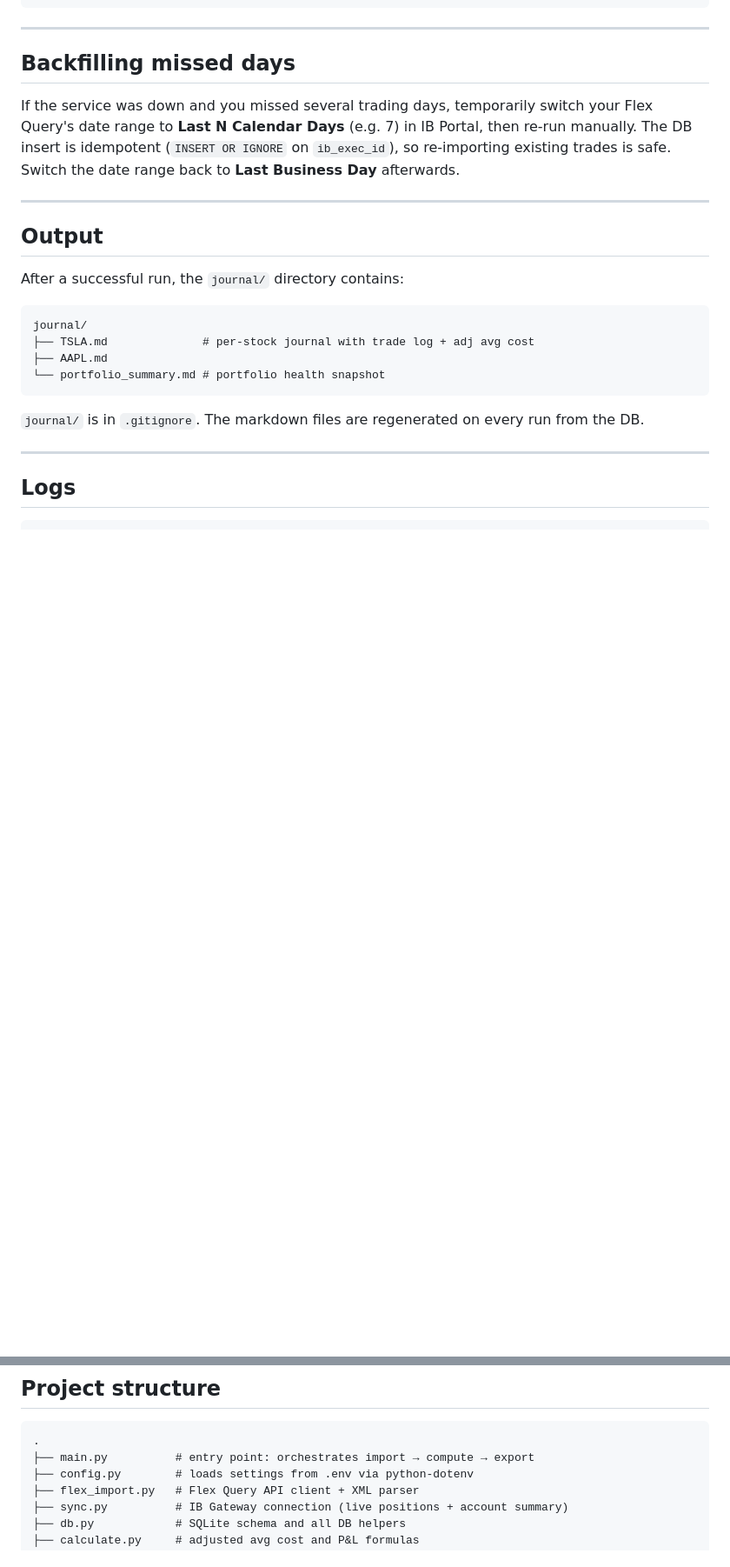
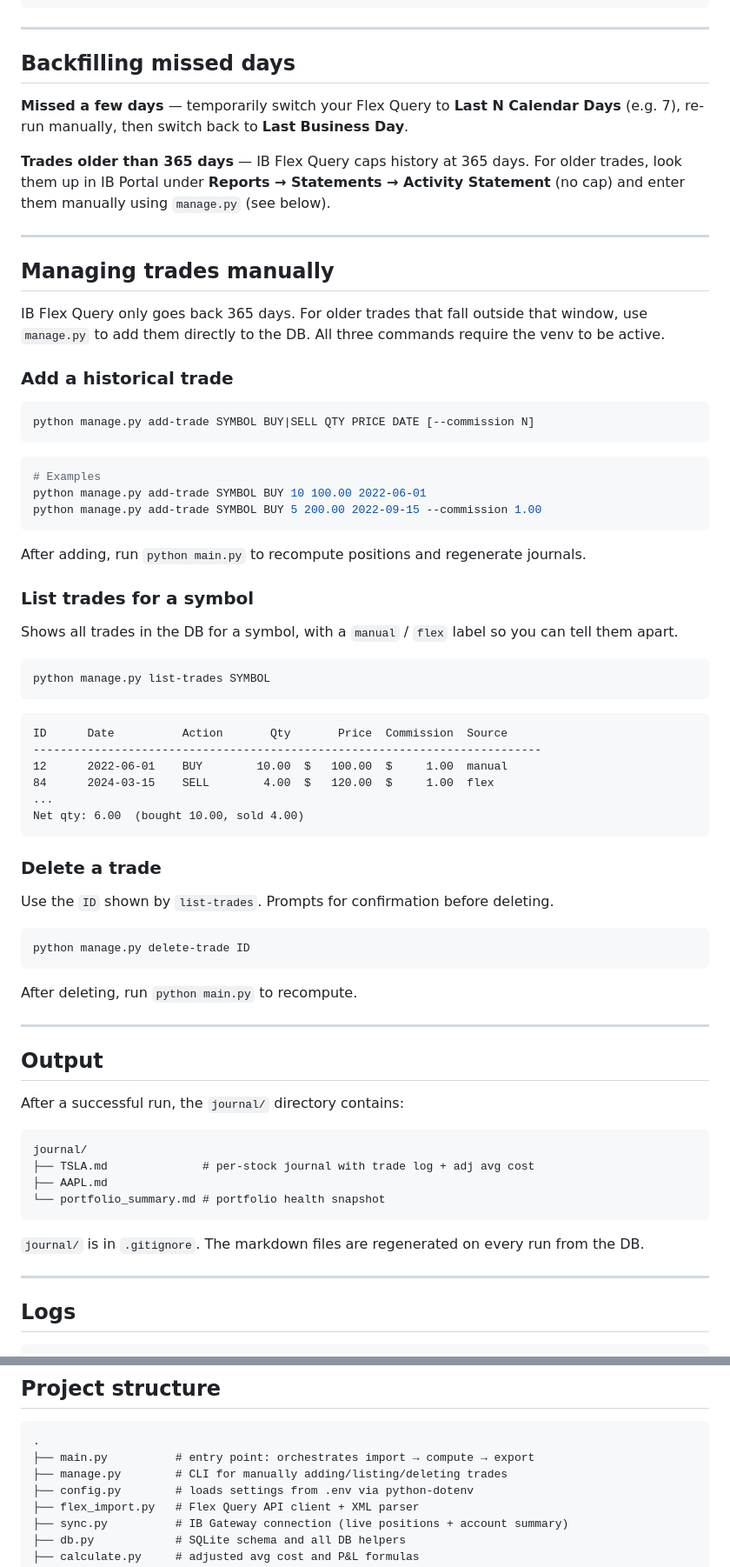
Before and after one commit to b4nksw/ib-trades-journey-tracker, a Markdown page: readme.md, 2 parts joined by grey strips. Shown at 87% size. Rendered like a GitHub page; blank space fills up the shorter version.

Commit message:
docs: update readme for manage cli guide

````diff
--- a/readme.md
+++ b/readme.md
@@ -158,7 +158,56 @@ tail -f logs/sync.log
 
 ## Backfilling missed days
 
-If the service was down and you missed several trading days, temporarily switch your Flex Query's date range to **Last N Calendar Days** (e.g. 7) in IB Portal, then re-run manually. The DB insert is idempotent (`INSERT OR IGNORE` on `ib_exec_id`), so re-importing existing trades is safe. Switch the date range back to **Last Business Day** afterwards.
+**Missed a few days** — temporarily switch your Flex Query to **Last N Calendar Days** (e.g. 7), re-run manually, then switch back to **Last Business Day**.
+
+**Trades older than 365 days** — IB Flex Query caps history at 365 days. For older trades, look them up in IB Portal under **Reports → Statements → Activity Statement** (no cap) and enter them manually using `manage.py` (see below).
+
+---
+
+## Managing trades manually
+
+IB Flex Query only goes back 365 days. For older trades that fall outside that window, use `manage.py` to add them directly to the DB. All three commands require the venv to be active.
+
+### Add a historical trade
+
+```bash
+python manage.py add-trade SYMBOL BUY|SELL QTY PRICE DATE [--commission N]
+```
+
+```bash
+# Examples
+python manage.py add-trade SYMBOL BUY 10 100.00 2022-06-01
+python manage.py add-trade SYMBOL BUY 5 200.00 2022-09-15 --commission 1.00
+```
+
+After adding, run `python main.py` to recompute positions and regenerate journals.
+
+### List trades for a symbol
+
+Shows all trades in the DB for a symbol, with a `manual` / `flex` label so you can tell them apart.
+
+```bash
+python manage.py list-trades SYMBOL
+```
+
+```
+ID      Date          Action       Qty       Price  Commission  Source
+---------------------------------------------------------------------------
+12      2022-06-01    BUY        10.00  $   100.00  $     1.00  manual
+84      2024-03-15    SELL        4.00  $   120.00  $     1.00  flex
+...
+Net qty: 6.00  (bought 10.00, sold 4.00)
+```
+
+### Delete a trade
+
+Use the `ID` shown by `list-trades`. Prompts for confirmation before deleting.
+
+```bash
+python manage.py delete-trade ID
+```
+
+After deleting, run `python main.py` to recompute.
 
 ---
 
@@ -196,6 +245,7 @@ A healthy run ends with a line like:
 ```
 .
 ├── main.py          # entry point: orchestrates import → compute → export
+├── manage.py        # CLI for manually adding/listing/deleting trades
 ├── config.py        # loads settings from .env via python-dotenv
 ├── flex_import.py   # Flex Query API client + XML parser
 ├── sync.py          # IB Gateway connection (live positions + account summary)
````
Also changed, not shown: other parts of readme.md (+1 -1 lines).
